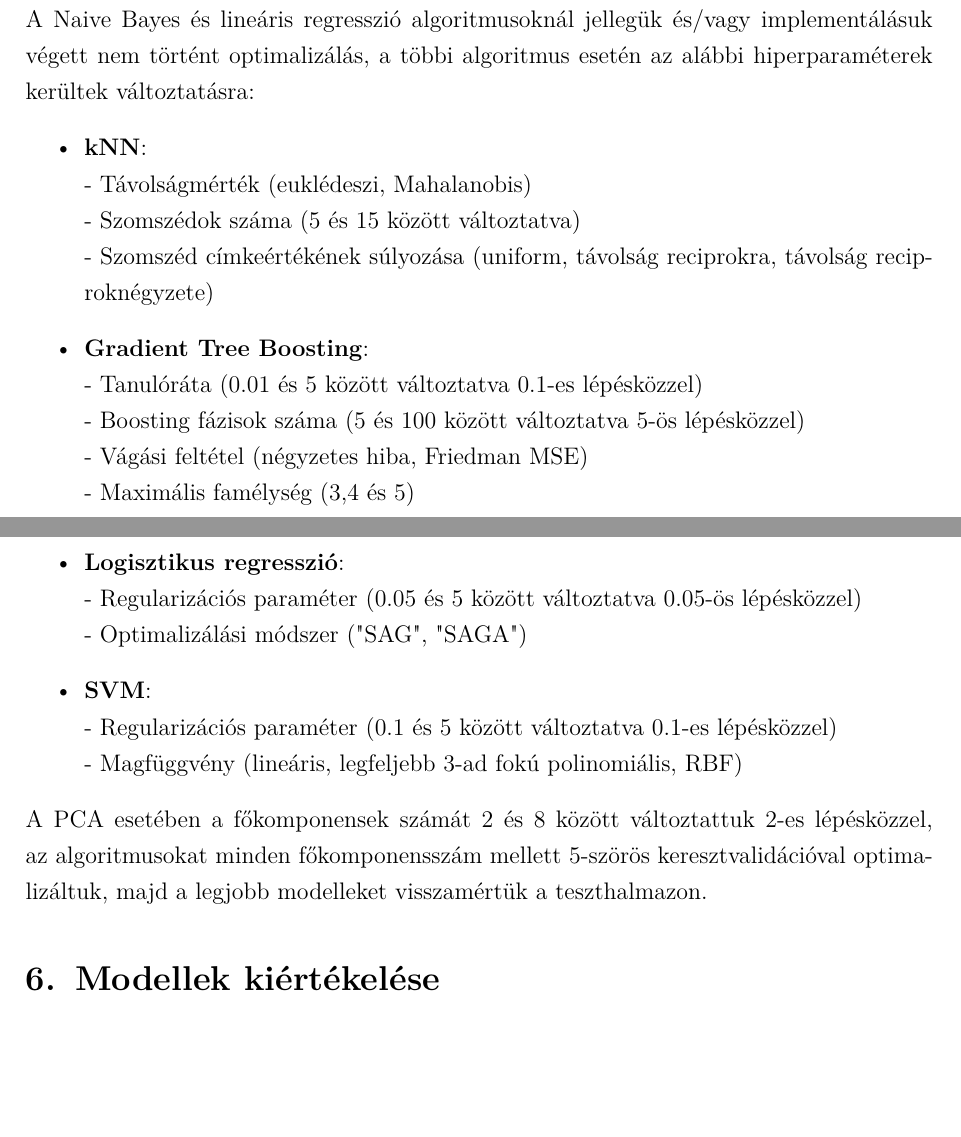
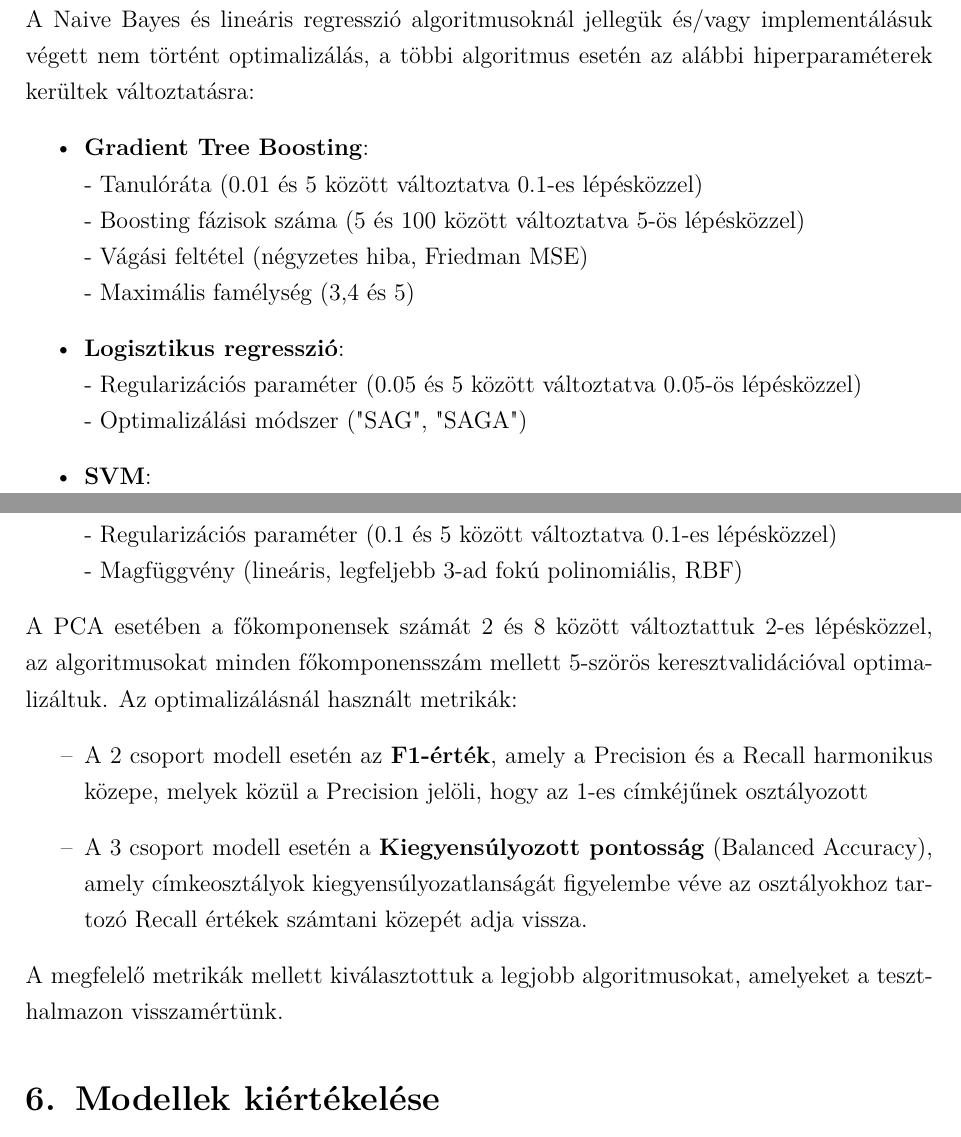
Before and after one commit to konderal333/-nkutfel, a LaTeX document (TDK dolgozat/TDK_doc.tex): two parts of pages 7 and 8 of 9, joined at a grey line, cut so that both start at the same text, the shorter picture padded with empty space. Compiled offline with pdfLaTeX.

Commit message:
TDK + kódok

```diff
--- a/TDK dolgozat/TDK_doc.tex
+++ b/TDK dolgozat/TDK_doc.tex
@@ -178,10 +178,10 @@ A 2 és 3 csoport modellnél a célváltozó-értékeket rendre 1, 0-ra illetve
 
 Valamennyi modellnél a teljes adathalmazt felbontottuk tanító- és teszthalmazra 70-30 arányban, továbbá a két adathalmazban a folytonos változók kvantilis alapú 0-1 skálázásnak lettek alávetve, hogy a távolság alapú osztályozók jobban teljesítsenek. Az algoritmusok hiperparamétereinek optimális megválasztására 5-szörös kersztvalidációt alkalmaztunk.  Fontosabb optimalizációs lépések csak a 2-3 csoport modellek esetén történtek. A Naive Bayes és lineáris regresszió algoritmusoknál jellegük és/vagy implementálásuk végett nem történt optimalizálás, a többi algoritmus esetén az alábbi hiperparaméterek kerültek változtatásra:
 \begin{itemize}
-\item[•] \textbf{kNN}: \\
-- Távolságmérték (euklédeszi, Mahalanobis) \\
-- Szomszédok száma (5 és 15 között változtatva) \\
-- Szomszéd címkeértékének súlyozása (uniform, távolság reciprokra, távolság reciproknégyzete)
+%\item[•] \textbf{kNN}: \\
+%- Távolságmérték (euklédeszi, Mahalanobis) \\
+%- Szomszédok száma (5 és 15 között változtatva) \\
+%- Szomszéd címkeértékének súlyozása (uniform, távolság reciprokra, távolság reciproknégyzete)
 \item[•] \textbf{Gradient Tree Boosting}: \\
 - Tanulóráta (0.01 és 5 között változtatva 0.1-es lépésközzel)\\
 - Boosting fázisok száma (5 és 100 között változtatva 5-ös lépésközzel)\\
@@ -193,7 +193,12 @@ Valamennyi modellnél a teljes adathalmazt felbontottuk tanító- és teszthalma
 \item[•] \textbf{SVM}: \\
 - Regularizációs paraméter (0.1 és 5 között változtatva 0.1-es lépésközzel)\\
 - Magfüggvény (lineáris, legfeljebb 3-ad fokú polinomiális, RBF)
-\end{itemize}A PCA esetében a főkomponensek számát 2 és 8 között változtattuk 2-es lépésközzel, az algoritmusokat minden főkomponensszám mellett 5-szörös keresztvalidációval optimalizáltuk, majd a legjobb modelleket visszamértük a teszthalmazon.
+\end{itemize}A PCA esetében a főkomponensek számát 2 és 8 között változtattuk 2-es lépésközzel, az algoritmusokat minden főkomponensszám mellett 5-szörös keresztvalidációval optimalizáltuk. Az optimalizálásnál használt metrikák:
+\begin{itemize}
+\item[--]A 2 csoport modell esetén az \textbf{F1-érték}, amely a Precision és a Recall harmonikus közepe, melyek közül a Precision jelöli, hogy az 1-es címkéjűnek osztályozott
+\item[--]A 3 csoport modell esetén a \textbf{Kiegyensúlyozott pontosság} (Balanced Accuracy), amely címkeosztályok kiegyensúlyozatlanságát figyelembe véve az osztályokhoz tartozó Recall értékek számtani közepét adja vissza.
+\end{itemize}
+A megfelelő metrikák mellett kiválasztottuk a legjobb algoritmusokat, amelyeket a teszthalmazon visszamértünk.
 
 
 
```
Also changed, not shown: TDK dolgozat/TDK_doc.pdf, TDK dolgozat/TDK_doc.tex (4 more changed lines), 5 other files.
